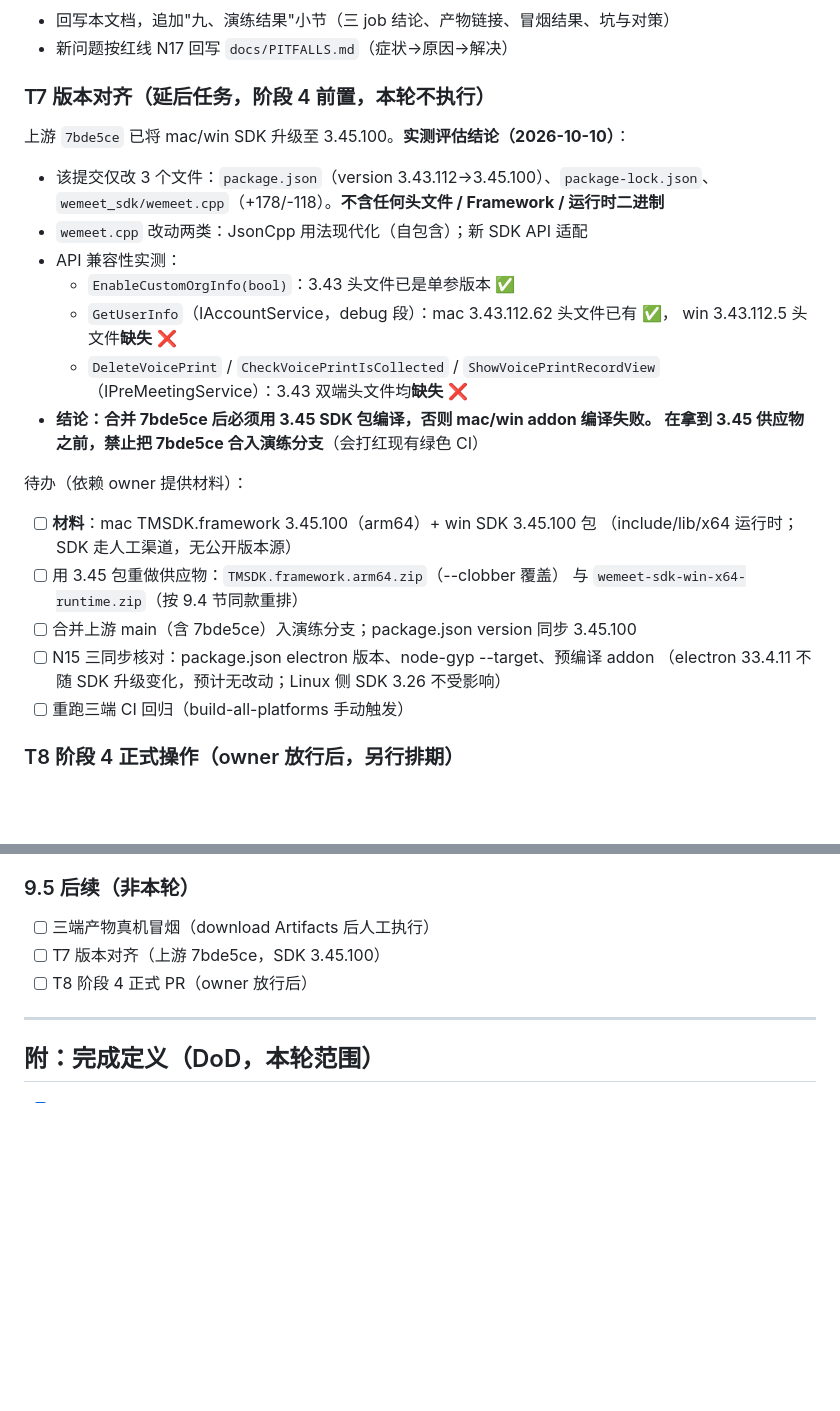
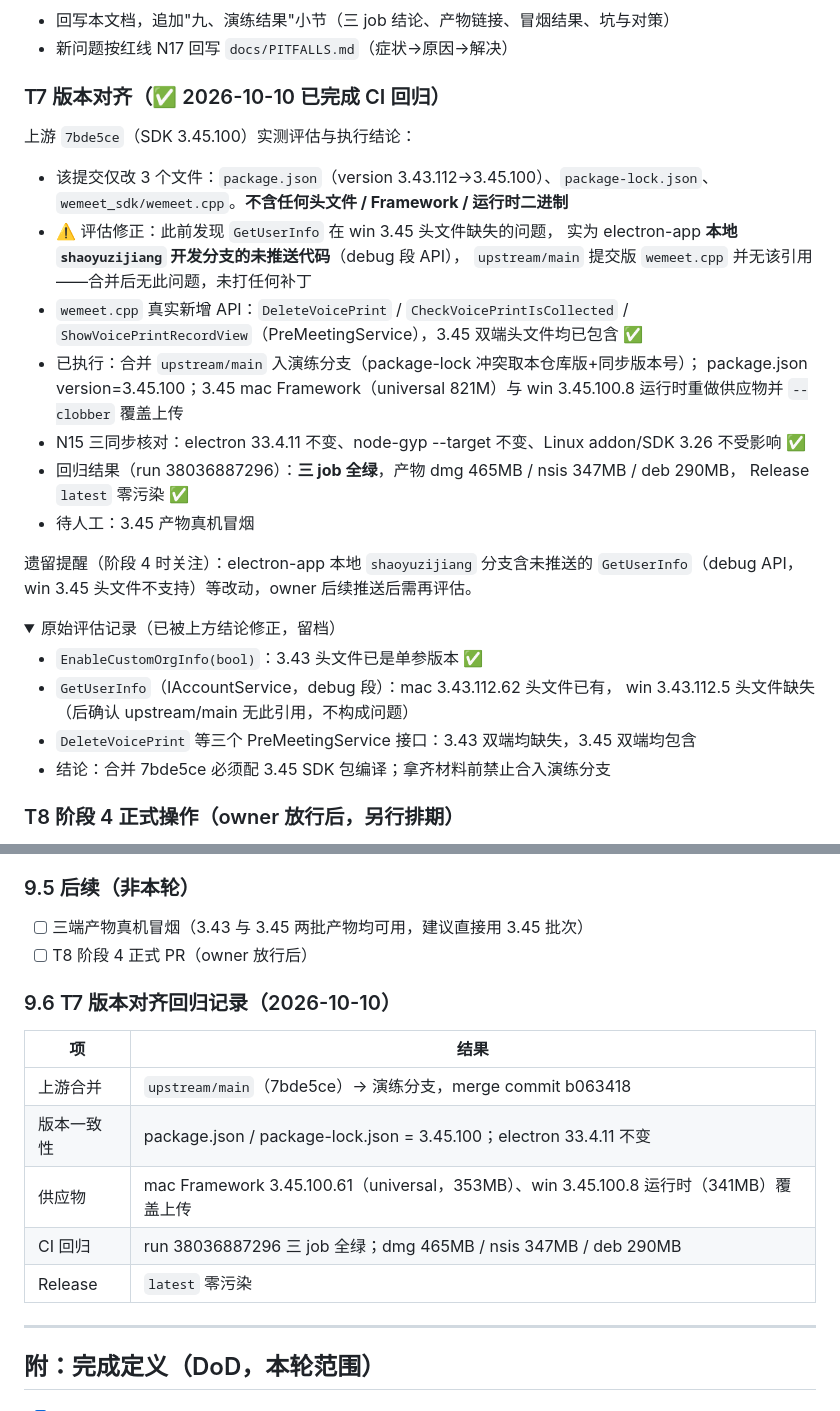
Before and after one commit to shaoyuzijiang/electron-app-linux, a Markdown page: docs/EXECUTION_PLAN.md, 2 parts joined by grey strips. Drawn GitHub-style; folded sections open; blank space fills up the shorter version.

Commit message:
docs: T7 版本对齐完成——3.45 回归三端全绿
合并 upstream/main（7bde5ce），版本 3.45.100；供应物升级为 3.45；
run 38036887296 三 job 全绿。修正 GetUserInfo 评估（实为上游本地未推送代码）。

```diff
--- a/docs/EXECUTION_PLAN.md
+++ b/docs/EXECUTION_PLAN.md
@@ -183,32 +183,38 @@ git push
 - 回写本文档，追加"九、演练结果"小节（三 job 结论、产物链接、冒烟结果、坑与对策）
 - 新问题按红线 N17 回写 `docs/PITFALLS.md`（症状→原因→解决）
 
-### T7 版本对齐（延后任务，阶段 4 前置，本轮不执行）
+### T7 版本对齐（✅ 2026-10-10 已完成 CI 回归）
 
-上游 `7bde5ce` 已将 mac/win SDK 升级至 3.45.100。**实测评估结论（2026-10-10）**：
+上游 `7bde5ce`（SDK 3.45.100）实测评估与执行结论：
 
 - 该提交仅改 3 个文件：`package.json`（version 3.43.112→3.45.100）、`package-lock.json`、
-  `wemeet_sdk/wemeet.cpp`（+178/-118）。**不含任何头文件 / Framework / 运行时二进制**
-- `wemeet.cpp` 改动两类：JsonCpp 用法现代化（自包含）；新 SDK API 适配
-- API 兼容性实测：
-  - `EnableCustomOrgInfo(bool)`：3.43 头文件已是单参版本 ✅
-  - `GetUserInfo`（IAccountService，debug 段）：mac 3.43.112.62 头文件已有 ✅，
-    win 3.43.112.5 头文件**缺失** ❌
-  - `DeleteVoicePrint` / `CheckVoicePrintIsCollected` / `ShowVoicePrintRecordView`
-    （IPreMeetingService）：3.43 双端头文件均**缺失** ❌
-- **结论：合并 7bde5ce 后必须用 3.45 SDK 包编译，否则 mac/win addon 编译失败。
-  在拿到 3.45 供应物之前，禁止把 7bde5ce 合入演练分支**（会打红现有绿色 CI）
+  `wemeet_sdk/wemeet.cpp`。**不含任何头文件 / Framework / 运行时二进制**
+- ⚠️ 评估修正：此前发现 `GetUserInfo` 在 win 3.45 头文件缺失的问题，
+  实为 electron-app **本地 `shaoyuzijiang` 开发分支的未推送代码**（debug 段 API），
+  `upstream/main` 提交版 `wemeet.cpp` 并无该引用——合并后无此问题，未打任何补丁
+- `wemeet.cpp` 真实新增 API：`DeleteVoicePrint` / `CheckVoicePrintIsCollected` /
+  `ShowVoicePrintRecordView`（PreMeetingService），3.45 双端头文件均已包含 ✅
+- 已执行：合并 `upstream/main` 入演练分支（package-lock 冲突取本仓库版+同步版本号）；
+  package.json version=3.45.100；3.45 mac Framework（universal 821M）与
+  win 3.45.100.8 运行时重做供应物并 `--clobber` 覆盖上传
+- N15 三同步核对：electron 33.4.11 不变、node-gyp --target 不变、Linux addon/SDK 3.26 不受影响 ✅
+- 回归结果（run 38036887296）：**三 job 全绿**，产物 dmg 465MB / nsis 347MB / deb 290MB，
+  Release `latest` 零污染 ✅
+- 待人工：3.45 产物真机冒烟
 
-待办（依赖 owner 提供材料）：
+遗留提醒（阶段 4 时关注）：electron-app 本地 `shaoyuzijiang` 分支含未推送的
+`GetUserInfo`（debug API，win 3.45 头文件不支持）等改动，owner 后续推送后需再评估。
 
-- [ ] **材料**：mac TMSDK.framework 3.45.100（arm64）+ win SDK 3.45.100 包
-      （include/lib/x64 运行时；SDK 走人工渠道，无公开版本源）
-- [ ] 用 3.45 包重做供应物：`TMSDK.framework.arm64.zip`（--clobber 覆盖）
-      与 `wemeet-sdk-win-x64-runtime.zip`（按 9.4 节同款重排）
-- [ ] 合并上游 main（含 7bde5ce）入演练分支；package.json version 同步 3.45.100
-- [ ] N15 三同步核对：package.json electron 版本、node-gyp --target、预编译 addon
-      （electron 33.4.11 不随 SDK 升级变化，预计无改动；Linux 侧 SDK 3.26 不受影响）
-- [ ] 重跑三端 CI 回归（build-all-platforms 手动触发）
+<details>
+<summary>原始评估记录（已被上方结论修正，留档）</summary>
+
+- `EnableCustomOrgInfo(bool)`：3.43 头文件已是单参版本 ✅
+- `GetUserInfo`（IAccountService，debug 段）：mac 3.43.112.62 头文件已有，
+  win 3.43.112.5 头文件缺失（后确认 upstream/main 无此引用，不构成问题）
+- `DeleteVoicePrint` 等三个 PreMeetingService 接口：3.43 双端均缺失，3.45 双端均包含
+- 结论：合并 7bde5ce 必须配 3.45 SDK 包编译；拿齐材料前禁止合入演练分支
+
+</details>
 
 ### T8 阶段 4 正式操作（owner 放行后，另行排期）
 
@@ -423,9 +429,18 @@ jobs:
 
 ### 9.5 后续（非本轮）
 
-- [ ] 三端产物真机冒烟（download Artifacts 后人工执行）
-- [ ] T7 版本对齐（上游 7bde5ce，SDK 3.45.100）
+- [ ] 三端产物真机冒烟（3.43 与 3.45 两批产物均可用，建议直接用 3.45 批次）
 - [ ] T8 阶段 4 正式 PR（owner 放行后）
+
+### 9.6 T7 版本对齐回归记录（2026-10-10）
+
+| 项 | 结果 |
+|---|---|
+| 上游合并 | `upstream/main`（7bde5ce）→ 演练分支，merge commit b063418 |
+| 版本一致性 | package.json / package-lock.json = 3.45.100；electron 33.4.11 不变 |
+| 供应物 | mac Framework 3.45.100.61（universal，353MB）、win 3.45.100.8 运行时（341MB）覆盖上传 |
+| CI 回归 | run 38036887296 三 job 全绿；dmg 465MB / nsis 347MB / deb 290MB |
+| Release | `latest` 零污染 |
 
 ---
 
```
